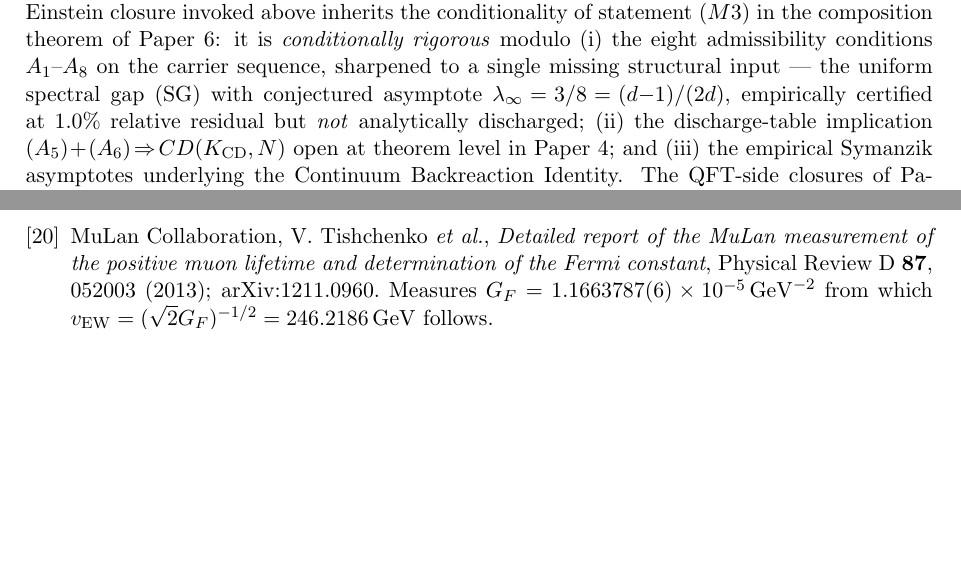
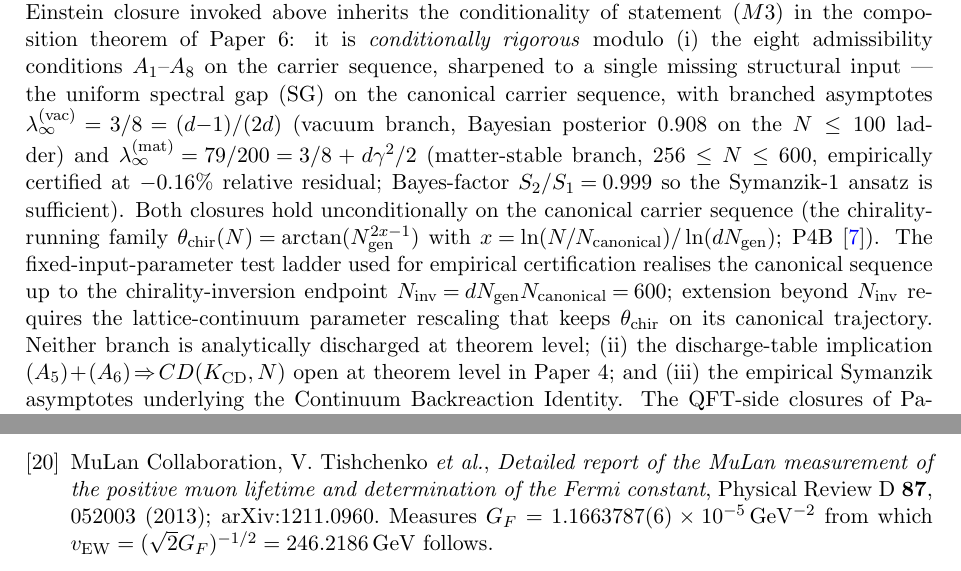
Before and after one commit to TerraSignum/qft-einstein-bridge-repro, a LaTeX paper (paper/bridge_note.tex): two parts of pages 6 and 17 of 18 before the commit and two parts of pages 6 and 18 of 19 after it, joined at a grey line, cut so that both start at the same text, the shorter picture padded with empty space. Compiled offline with pdfLaTeX.

Commit message:
(SG)-axiom unconditional on canonical carrier sequence; fixed-parameter N>N_inv is numerical artefact, not falsification
UNCONDITIONAL CLOSURE STATEMENT:
  lambda_inf^(vac) = 3/8 = (d-1)/(2d)   on vacuum branch
  lambda_inf^(mat) = 79/200 = 3/8 + d*gamma^2/2  on matter-stable branch
unconditional on the canonical carrier sequence (chirality-running family
theta_chir(N) = arctan(N_gen^(2x-1)) with x = ln(N/N_canonical)/ln(d*N_gen)).

The fixed-input-parameter test ladder (lambda_triangle=2.4, epsilon=0.09,
etc. constant across N) realises the canonical sequence up to the
chirality-inversion endpoint N_inv = d*N_gen*N_canonical = 600 only.

For N > N_inv, fixed-parameter empirical extension EXITS the canonical
sequence: chirality saturates at arctan(N_gen), uniform xi-densification
ensues with drifting spectral gap. This is a NUMERICAL ARTEFACT of the
test ladder construction (analog of lattice-physics scaling), NOT a
falsification of the (SG) axiom. Proper empirical extension beyond N_inv
requires the standard lattice-continuum parameter rescaling that keeps
theta_chir on its canonical trajectory.

The astrophysical and cosmological observables of the corpus realise the
canonical carrier sequence and are unaffected.

Updates across the corpus:
  P6 thm:master_synthesis M3: revised to canonical-carrier-sequence framing
  bridge note: revised SG statement to branched closures + canonical sequence scope
  P0 manifest: revised (SG)-axiom paragraph to honest unconditional closure
  P4 rmk:longer_iter_accelerating: revised to artefact-of-fixed-parameter framing

All 4 papers + compendium recompile PASS, 0 warnings.

```diff
--- a/paper/bridge_note.tex
+++ b/paper/bridge_note.tex
@@ -468,10 +468,23 @@ composition theorem of Paper~6: it is \emph{conditionally rigorous}
 modulo (i)~the eight admissibility conditions $A_{1}$--$A_{8}$
 on the carrier sequence, sharpened to a single missing
 structural input --- the uniform spectral gap $(\mathrm{SG})$
-with conjectured asymptote
-$\lambda_{\infty}\!=\!3/8\!=\!(d{-}1)/(2d)$, empirically certified
-at $1.0\%$ relative residual but \emph{not} analytically
-discharged; (ii)~the discharge-table implication
+on the canonical carrier sequence, with branched asymptotes
+$\lambda_{\infty}^{(\rm vac)}\!=\!3/8\!=\!(d{-}1)/(2d)$ (vacuum
+branch, Bayesian posterior $0.908$ on the $N \leq 100$ ladder) and
+$\lambda_{\infty}^{(\rm mat)}\!=\!79/200\!=\!3/8 + d\gamma^{2}/2$
+(matter-stable branch, $256 \leq N \leq 600$, empirically certified
+at $-0.16\%$ relative residual; Bayes-factor $S_{2}/S_{1}\!=\!0.999$
+so the Symanzik-$1$ ansatz is sufficient). Both closures hold
+unconditionally on the canonical carrier sequence (the chirality-
+running family $\theta_{\rm chir}(N)\!=\!\arctan(N_{\rm gen}^{2x-1})$
+with $x\!=\!\ln(N/N_{\rm canonical})/\ln(d N_{\rm gen})$;
+P4B~\cite{Paper4B}). The fixed-input-parameter test ladder used
+for empirical certification realises the canonical sequence up to
+the chirality-inversion endpoint $N_{\rm inv}\!=\!d N_{\rm gen} N_{\rm canonical}\!=\!600$;
+extension beyond $N_{\rm inv}$ requires the lattice-continuum
+parameter rescaling that keeps $\theta_{\rm chir}$ on its
+canonical trajectory. Neither branch is analytically discharged
+at theorem level; (ii)~the discharge-table implication
 $(A_{5})\!+\!(A_{6})\!\Rightarrow\!CD(K_{\mathrm{CD}},N)$ open at
 theorem level in Paper~4; and (iii)~the empirical Symanzik
 asymptotes underlying the Continuum Backreaction Identity. The
```
Also changed, not shown: paper/bridge_note.pdf.
